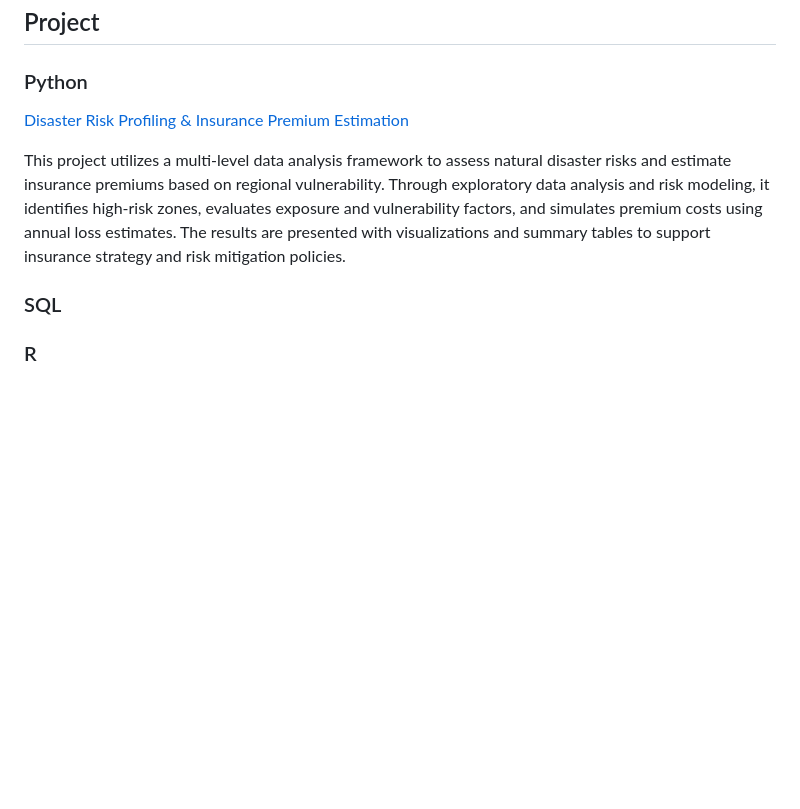
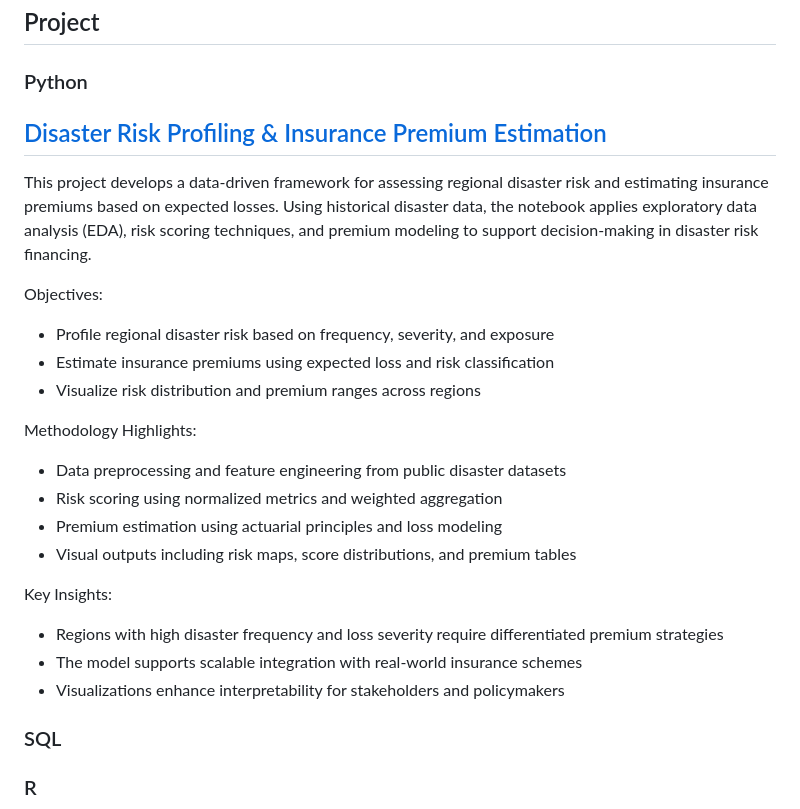
Before and after one commit to erichalestari/portofolio-ericha, a Markdown page: README.md, the part around the change. Drawn GitHub-style; blank space fills up the shorter version.

```diff
--- a/README.md
+++ b/README.md
@@ -33,9 +33,26 @@ A snapshot of my educational background, professional experience, projects, and
 ## Project
 
 ### Python
-[Disaster Risk Profiling & Insurance Premium Estimation](https://github.com/erichalestari/global-risk-metrics/blob/main/Risk_Profiling_and_Insurance_Premium_Estimation.ipynb)
 
-This project utilizes a multi-level data analysis framework to assess natural disaster risks and estimate insurance premiums based on regional vulnerability. Through exploratory data analysis and risk modeling, it identifies high-risk zones, evaluates exposure and vulnerability factors, and simulates premium costs using annual loss estimates. The results are presented with visualizations and summary tables to support insurance strategy and risk mitigation policies.
+## [Disaster Risk Profiling & Insurance Premium Estimation](https://github.com/erichalestari/global-risk-metrics/blob/main/Risk_Profiling_and_Insurance_Premium_Estimation.ipynb)
+
+This project develops a data-driven framework for assessing regional disaster risk and estimating insurance premiums based on expected losses. Using historical disaster data, the notebook applies exploratory data analysis (EDA), risk scoring techniques, and premium modeling to support decision-making in disaster risk financing.
+
+Objectives:
+- Profile regional disaster risk based on frequency, severity, and exposure
+- Estimate insurance premiums using expected loss and risk classification
+- Visualize risk distribution and premium ranges across regions
+
+Methodology Highlights:
+- Data preprocessing and feature engineering from public disaster datasets
+- Risk scoring using normalized metrics and weighted aggregation
+- Premium estimation using actuarial principles and loss modeling
+- Visual outputs including risk maps, score distributions, and premium tables
+
+Key Insights:
+- Regions with high disaster frequency and loss severity require differentiated premium strategies
+- The model supports scalable integration with real-world insurance schemes
+- Visualizations enhance interpretability for stakeholders and policymakers
 
 ### SQL
 
```
